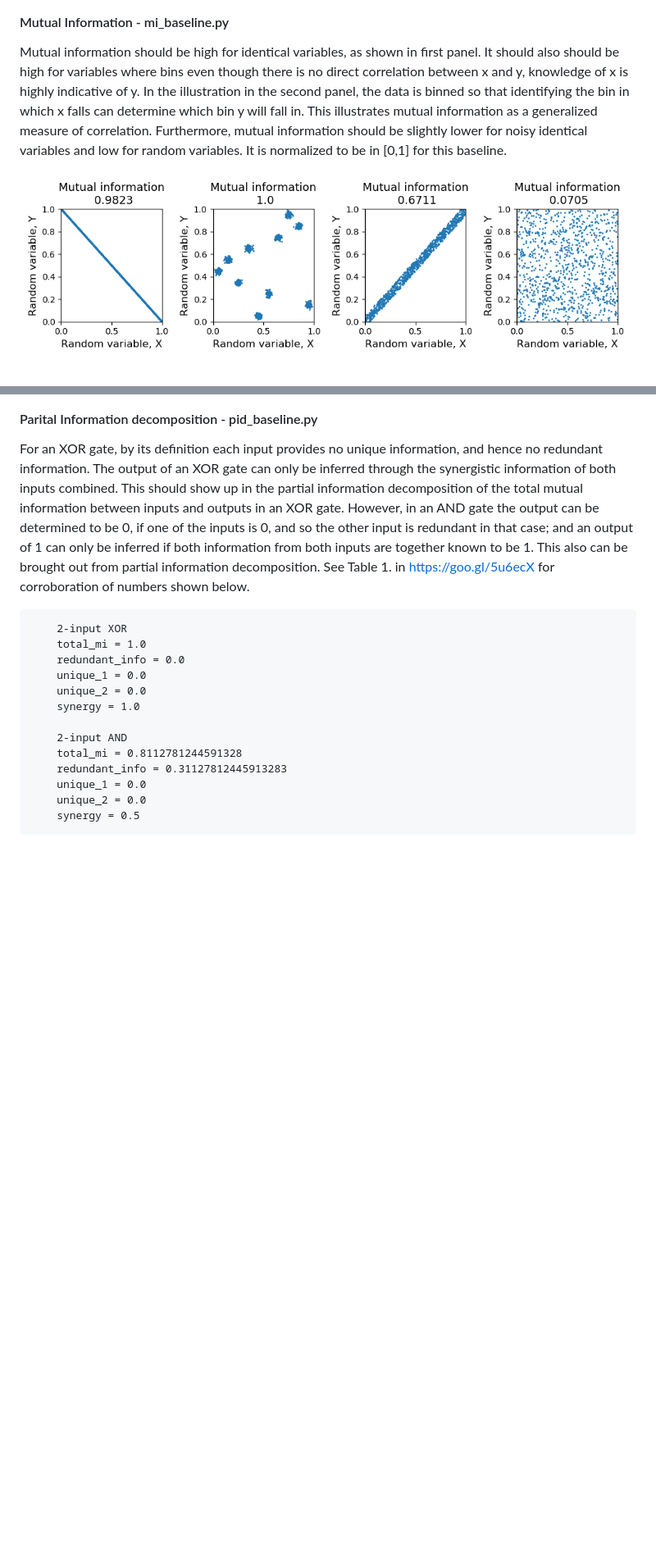
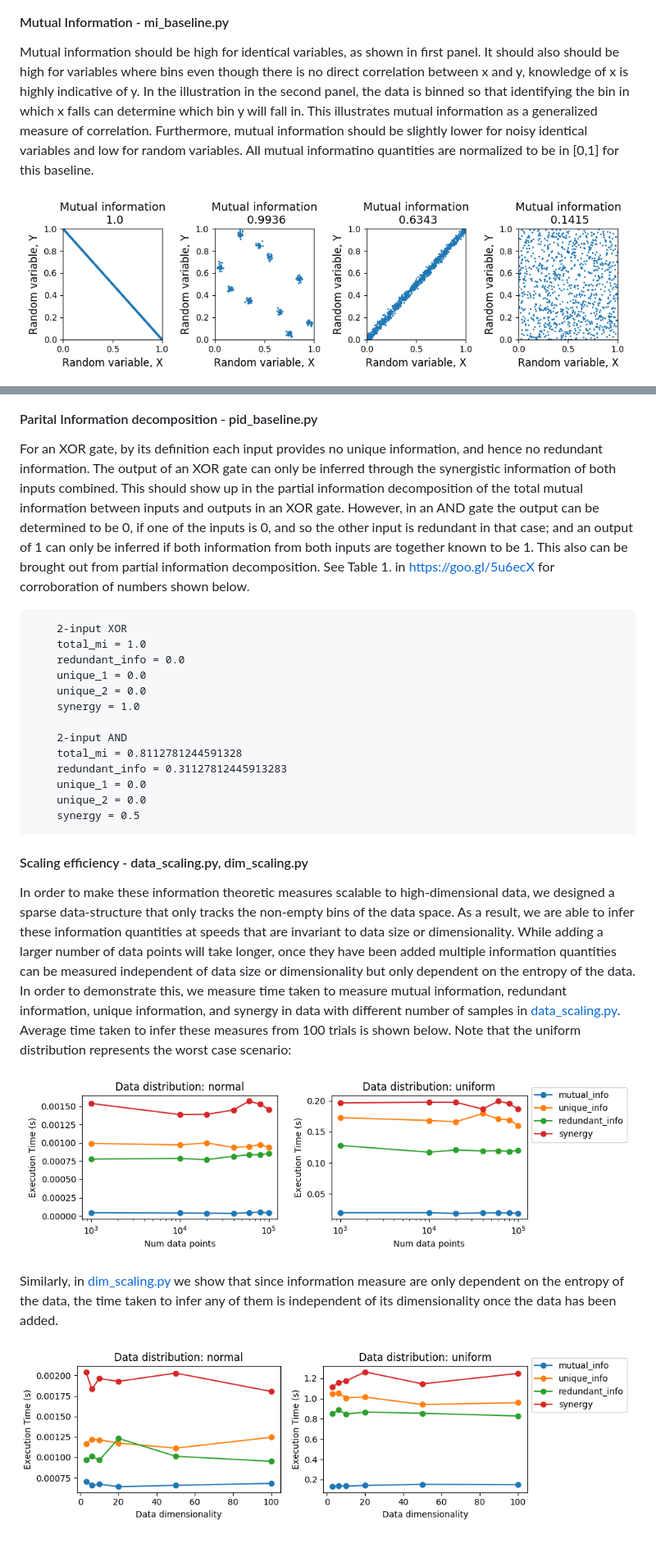
Before and after one commit to madvn/infotheory, a Markdown page: benchmarks/README.md, 2 parts joined by grey strips. Shown: that part at 82% size. Rendered like a GitHub page; pictures changed too: benchmarks/data_scaling.png (added), benchmarks/dim_scaling.png (added), benchmarks/mi_baseline.png; blank space fills up the shorter version.

Commit message:
scaling + ASH results

```diff
--- a/benchmarks/README.md
+++ b/benchmarks/README.md
@@ -6,7 +6,7 @@ For the range of probabilities of HEADS in a coin flip, entropy should be maximu
 ![entropy_baseline_img - run entropy_baseline.py](entropy_baseline.png)
 
 #### Mutual Information - mi_baseline.py
-Mutual information should be high for identical variables, as shown in first panel. It should also should be high for variables where bins even though there is no direct correlation between x and y, knowledge of x is highly indicative of y. In the illustration in the second panel, the data is binned so that identifying the bin in which x falls can determine which bin y will fall in. This illustrates mutual information as a generalized measure of correlation. Furthermore, mutual information should be slightly lower for noisy identical variables and low for random variables. It is normalized to be in [0,1] for this baseline.
+Mutual information should be high for identical variables, as shown in first panel. It should also should be high for variables where bins even though there is no direct correlation between x and y, knowledge of x is highly indicative of y. In the illustration in the second panel, the data is binned so that identifying the bin in which x falls can determine which bin y will fall in. This illustrates mutual information as a generalized measure of correlation. Furthermore, mutual information should be slightly lower for noisy identical variables and low for random variables. All mutual informatino quantities are normalized to be in [0,1] for this baseline.
 
 ![mi_baseline_img - run mi_baseline.py](mi_baseline.png)
 
@@ -26,3 +26,13 @@ For an XOR gate, by its definition each input provides no unique information, an
         unique_1 = 0.0
         unique_2 = 0.0
         synergy = 0.5
+
+
+#### Scaling efficiency - data_scaling.py, dim_scaling.py
+In order to make these information theoretic measures scalable to high-dimensional data, we designed a sparse data-structure that only tracks the non-empty bins of the data space. As a result, we are able to infer these information quantities at speeds that are invariant to data size or dimensionality. While adding a larger number of data points will take longer, once they have been added multiple information quantities can be measured independent of data size or dimensionality but only dependent on the entropy of the data. In order to demonstrate this, we measure time taken to measure mutual information, redundant information, unique information, and synergy in data with different number of samples in [data_scaling.py](./data_scaling.py). Average time taken to infer these measures from 100 trials is shown below. Note that the uniform distribution represents the worst case scenario:
+
+![data_scaling_img - run data_scaling.py](data_scaling.png)
+
+Similarly, in [dim_scaling.py](./dim_scaling.py) we show that since information measure are only dependent on the entropy of the data, the time taken to infer any of them is independent of its dimensionality once the data has been added.
+
+![dim_scaling_img - run dim_scaling.py](dim_scaling.png)
```
Also changed, not shown: 4 other files.
